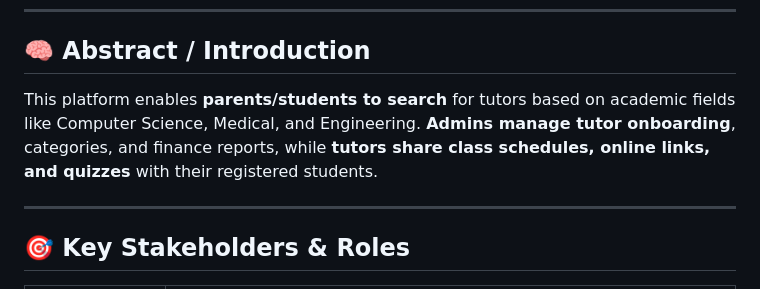
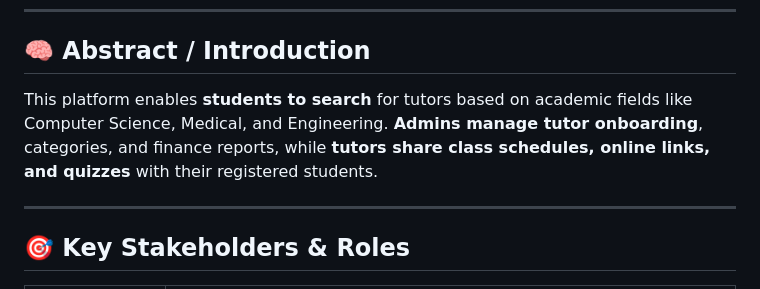
Before and after one commit to Sadia-Liaqat-Ali/Online-Tutor-Finding-Website, a Markdown page: README.md, the part around the change. GitHub-like rendering.

```diff
--- a/README.md
+++ b/README.md
@@ -6,7 +6,7 @@
 
 ## 🧠 Abstract / Introduction
 
-This platform enables **parents/students to search** for tutors based on academic fields like Computer Science, Medical, and Engineering. **Admins manage tutor onboarding**, categories, and finance reports, while **tutors share class schedules, online links, and quizzes** with their registered students.
+This platform enables **students to search** for tutors based on academic fields like Computer Science, Medical, and Engineering. **Admins manage tutor onboarding**, categories, and finance reports, while **tutors share class schedules, online links, and quizzes** with their registered students.
 
 ---
 
```
